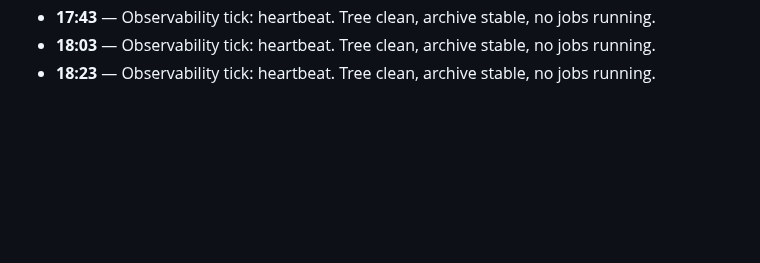
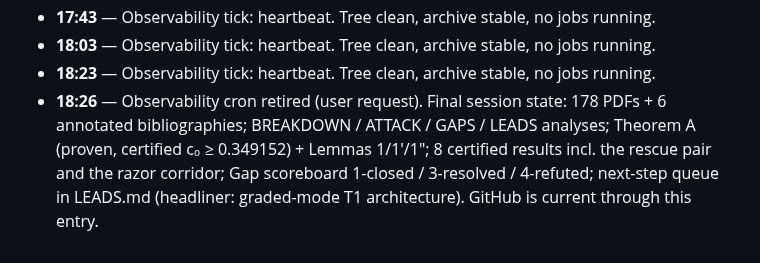
Before and after one commit to Kuberwastaken/riemann, a Markdown page: logs/LOG.md, the part around the change. Drawn GitHub-style; blank space fills up the shorter version.

Commit message:
docs(log): observability cron retired — final session-state entry

```diff
--- a/logs/LOG.md
+++ b/logs/LOG.md
@@ -103,3 +103,4 @@ record, this file is the narrative).
 - **17:43** — Observability tick: heartbeat. Tree clean, archive stable, no jobs running.
 - **18:03** — Observability tick: heartbeat. Tree clean, archive stable, no jobs running.
 - **18:23** — Observability tick: heartbeat. Tree clean, archive stable, no jobs running.
+- **18:26** — Observability cron retired (user request). Final session state: 178 PDFs + 6 annotated bibliographies; BREAKDOWN / ATTACK / GAPS / LEADS analyses; Theorem A (proven, certified c₀ ≥ 0.349152) + Lemmas 1/1′/1″; 8 certified results incl. the rescue pair and the razor corridor; Gap scoreboard 1-closed / 3-resolved / 4-refuted; next-step queue in LEADS.md (headliner: graded-mode T1 architecture). GitHub is current through this entry.
```
